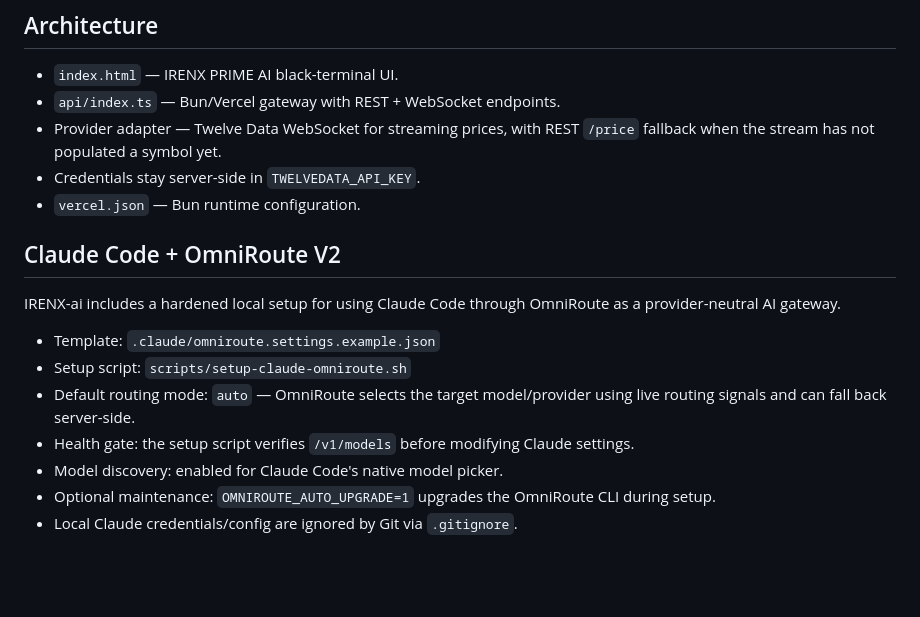
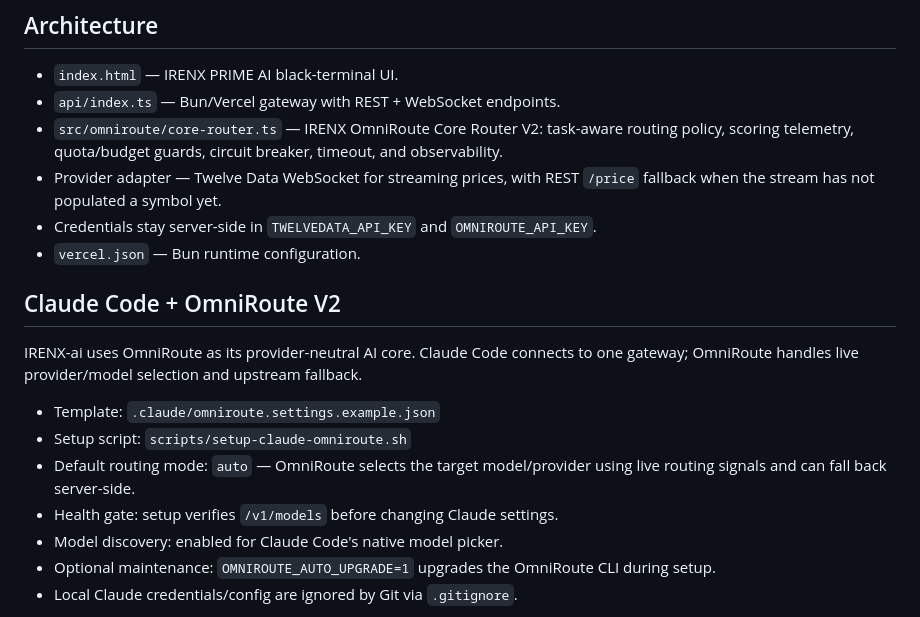
Before and after one commit to Intrvrt6/IRENX-ai, a Markdown page: README.md, the part around one of its changes. GitHub-like rendering; blank space fills up the shorter version.

```diff
--- a/README.md
+++ b/README.md
@@ -5,18 +5,19 @@ IRENX PRIME AI — live web terminal with a server-side market-data gateway.
 ## Architecture
 - `index.html` — IRENX PRIME AI black-terminal UI.
 - `api/index.ts` — Bun/Vercel gateway with REST + WebSocket endpoints.
+- `src/omniroute/core-router.ts` — IRENX OmniRoute Core Router V2: task-aware routing policy, scoring telemetry, quota/budget guards, circuit breaker, timeout, and observability.
 - Provider adapter — Twelve Data WebSocket for streaming prices, with REST `/price` fallback when the stream has not populated a symbol yet.
-- Credentials stay server-side in `TWELVEDATA_API_KEY`.
+- Credentials stay server-side in `TWELVEDATA_API_KEY` and `OMNIROUTE_API_KEY`.
 - `vercel.json` — Bun runtime configuration.
 
 ## Claude Code + OmniRoute V2
 
-IRENX-ai includes a hardened local setup for using Claude Code through OmniRoute as a provider-neutral AI gateway.
+IRENX-ai uses OmniRoute as its provider-neutral AI core. Claude Code connects to one gateway; OmniRoute handles live provider/model selection and upstream fallback.
 
 - Template: `.claude/omniroute.settings.example.json`
 - Setup script: `scripts/setup-claude-omniroute.sh`
 - Default routing mode: `auto` — OmniRoute selects the target model/provider using live routing signals and can fall back server-side.
-- Health gate: the setup script verifies `/v1/models` before modifying Claude settings.
+- Health gate: setup verifies `/v1/models` before changing Claude settings.
 - Model discovery: enabled for Claude Code's native model picker.
 - Optional maintenance: `OMNIROUTE_AUTO_UPGRADE=1` upgrades the OmniRoute CLI during setup.
 - Local Claude credentials/config are ignored by Git via `.gitignore`.
```
Also changed, not shown: other parts of README.md (+58 -23 lines).
